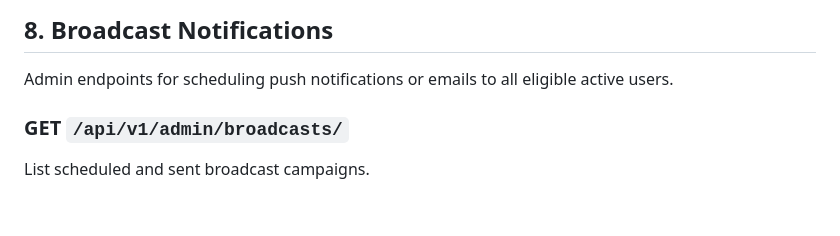
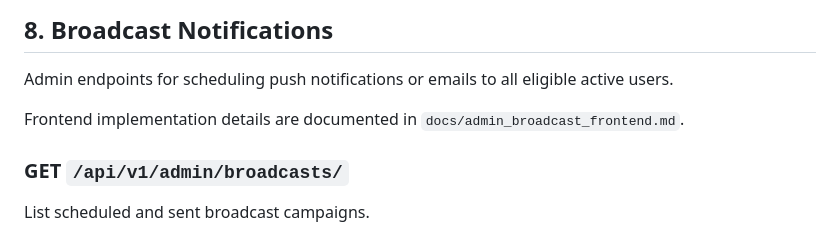
Before and after one commit to patrickhamzaokello/kakebeshop_django, a Markdown page: docs/admin_dashboard_api.md, the part around the change. GitHub-like rendering; blank space fills up the shorter version.

```diff
--- a/docs/admin_dashboard_api.md
+++ b/docs/admin_dashboard_api.md
@@ -901,6 +901,8 @@ Delete orphan images older than 24 hours.
 
 Admin endpoints for scheduling push notifications or emails to all eligible active users.
 
+Frontend implementation details are documented in `docs/admin_broadcast_frontend.md`.
+
 ### GET `/api/v1/admin/broadcasts/`
 
 List scheduled and sent broadcast campaigns.
```
Also changed, not shown: docs/admin_broadcast_frontend.md (added, +301 -0 lines).
